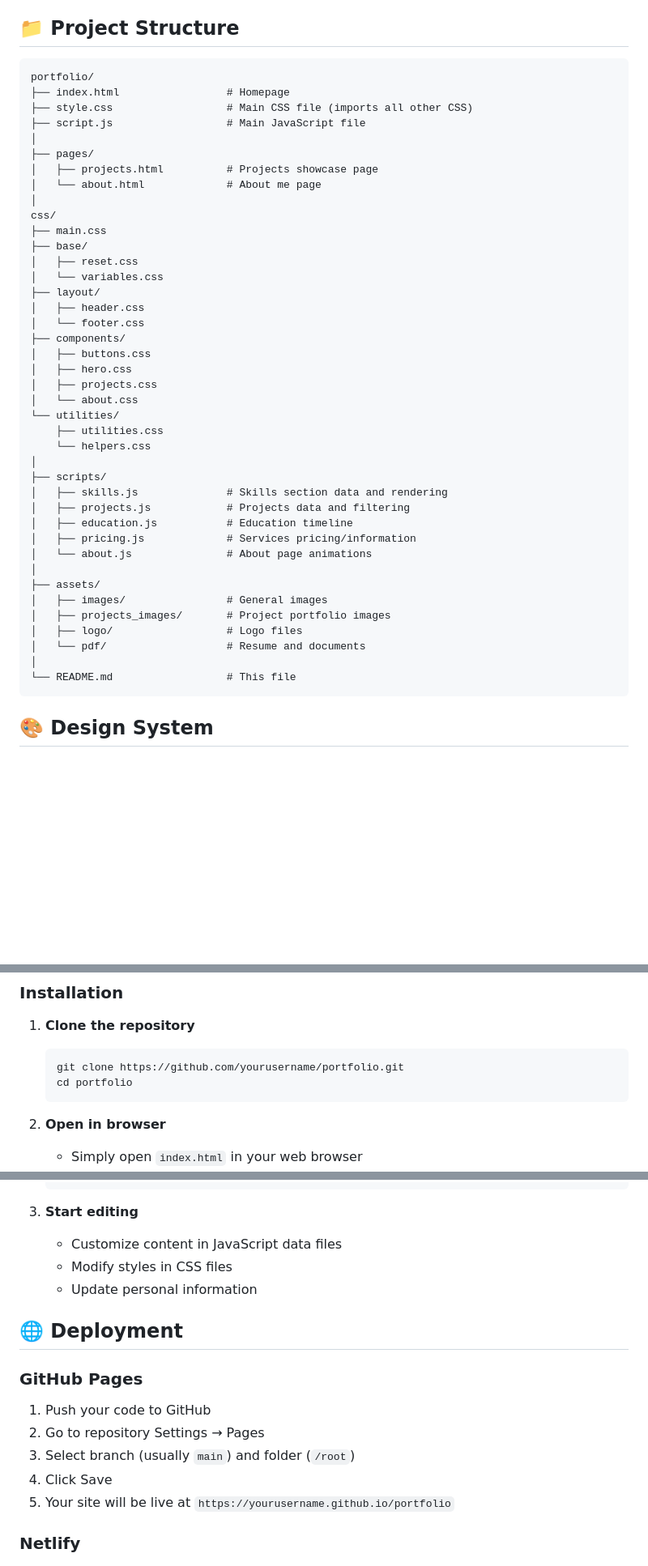
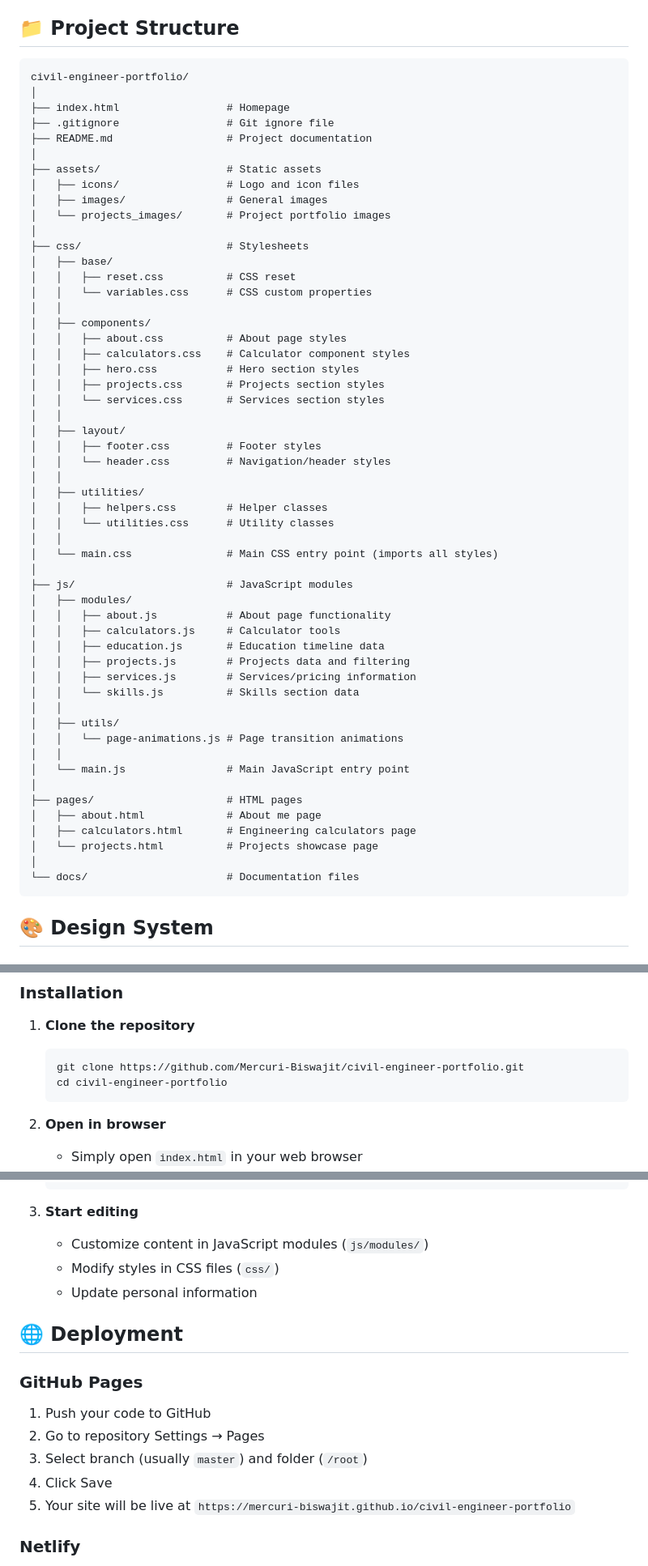
Before and after one commit to Mercuri-Biswajit/civil-engineer-portfolio, a Markdown page: README.md, 3 parts joined by grey strips. Shown at 81% size. Rendered like a GitHub page; blank space fills up the shorter version.

Commit message:
readme.md update
Signed-off-by: mercuri-biswajit <bisu.rnj@gmail.com>

````diff
--- a/README.md
+++ b/README.md
@@ -34,46 +36,59 @@ Professional portfolio website for **Er. Biswajit Deb Barman**, a Civil Engineer
 ## 📁 Project Structure
 
 ```
-portfolio/
+civil-engineer-portfolio/
+│
 ├── index.html                 # Homepage
-├── style.css                  # Main CSS file (imports all other CSS)
-├── script.js                  # Main JavaScript file
+├── .gitignore                 # Git ignore file
+├── README.md                  # Project documentation
 │
-├── pages/
-│   ├── projects.html          # Projects showcase page
-│   └── about.html             # About me page
+├── assets/                    # Static assets
+│   ├── icons/                 # Logo and icon files
+│   ├── images/                # General images
+│   └── projects_images/       # Project portfolio images
 │
-css/
-├── main.css
-├── base/
-│   ├── reset.css
-│   └── variables.css
-├── layout/
-│   ├── header.css
-│   └── footer.css
-├── components/
-│   ├── buttons.css
-│   ├── hero.css
-│   ├── projects.css
-│   └── about.css
-└── utilities/
-    ├── utilities.css
-    └── helpers.css
+├── css/                       # Stylesheets
+│   ├── base/
+│   │   ├── reset.css          # CSS reset
+│   │   └── variables.css      # CSS custom properties
+│   │
+│   ├── components/
+│   │   ├── about.css          # About page styles
+│   │   ├── calculators.css    # Calculator component styles
+│   │   ├── hero.css           # Hero section styles
+│   │   ├── projects.css       # Projects section styles
+│   │   └── services.css       # Services section styles
+│   │
+│   ├── layout/
+│   │   ├── footer.css         # Footer styles
+│   │   └── header.css         # Navigation/header styles
+│   │
+│   ├── utilities/
+│   │   ├── helpers.css        # Helper classes
+│   │   └── utilities.css      # Utility classes
+│   │
+│   └── main.css               # Main CSS entry point (imports all styles)
 │
-├── scripts/
-│   ├── skills.js              # Skills section data and rendering
-│   ├── projects.js            # Projects data and filtering
-│   ├── education.js           # Education timeline
-│   ├── pricing.js             # Services pricing/information
-│   └── about.js               # About page animations
+├── js/                        # JavaScript modules
+│   ├── modules/
+│   │   ├── about.js           # About page functionality
+│   │   ├── calculators.js     # Calculator tools
+│   │   ├── education.js       # Education timeline data
+│   │   ├── projects.js        # Projects data and filtering
+│   │   ├── services.js        # Services/pricing information
+│   │   └── skills.js          # Skills section data
+│   │
+│   ├── utils/
+│   │   └── page-animations.js # Page transition animations
+│   │
+│   └── main.js                # Main JavaScript entry point
 │
-├── assets/
-│   ├── images/                # General images
-│   ├── projects_images/       # Project portfolio images
-│   ├── logo/                  # Logo files
-│   └── pdf/                   # Resume and documents
+├── pages/                     # HTML pages
+│   ├── about.html             # About me page
+│   ├── calculators.html       # Engineering calculators page
+│   └── projects.html          # Projects showcase page
 │
-└── README.md                  # This file
+└── docs/                      # Documentation files
 ```
 
 ## 🎨 Design System
@@ -173,8 +188,8 @@ const pricing = [
 1. **Clone the repository**
 
    ```bash
-   git clone https://github.com/yourusername/portfolio.git
-   cd portfolio
+   git clone https://github.com/Mercuri-Biswajit/civil-engineer-portfolio.git
+   cd civil-engineer-portfolio
    ```
 
 2. **Open in browser**
@@ -193,8 +208,8 @@ const pricing = [
    ```
 
 3. **Start editing**
-   - Customize content in JavaScript data files
-   - Modify styles in CSS files
+   - Customize content in JavaScript modules (`js/modules/`)
+   - Modify styles in CSS files (`css/`)
    - Update personal information
 
 ## 🌐 Deployment
@@ -203,9 +218,9 @@ const pricing = [
 
 1. Push your code to GitHub
 2. Go to repository Settings → Pages
-3. Select branch (usually `main`) and folder (`/root`)
+3. Select branch (usually `master`) and folder (`/root`)
 4. Click Save
-5. Your site will be live at `https://yourusername.github.io/portfolio`
+5. Your site will be live at `https://mercuri-biswajit.github.io/civil-engineer-portfolio`
 
 ### Netlify
 
````
Also changed, not shown: other parts of README.md (+13 -8 lines).
